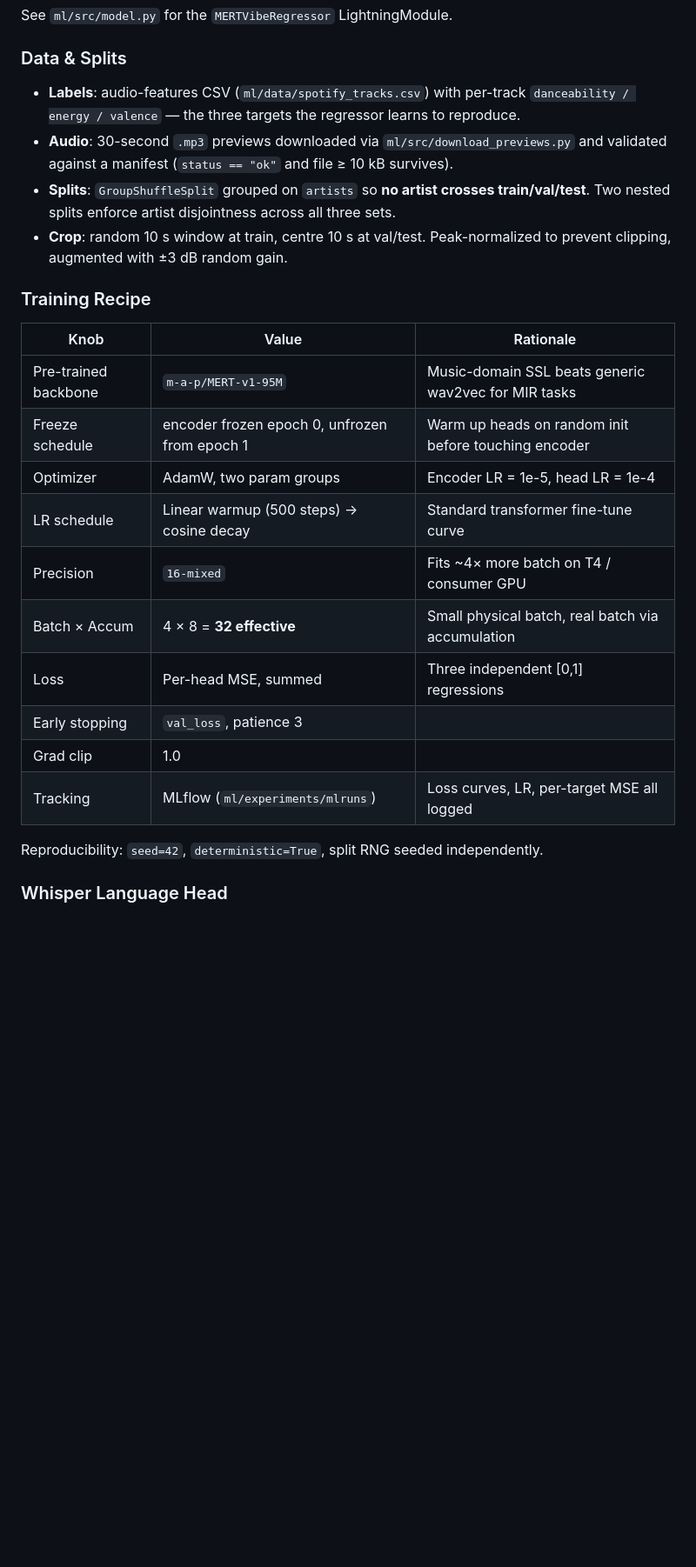
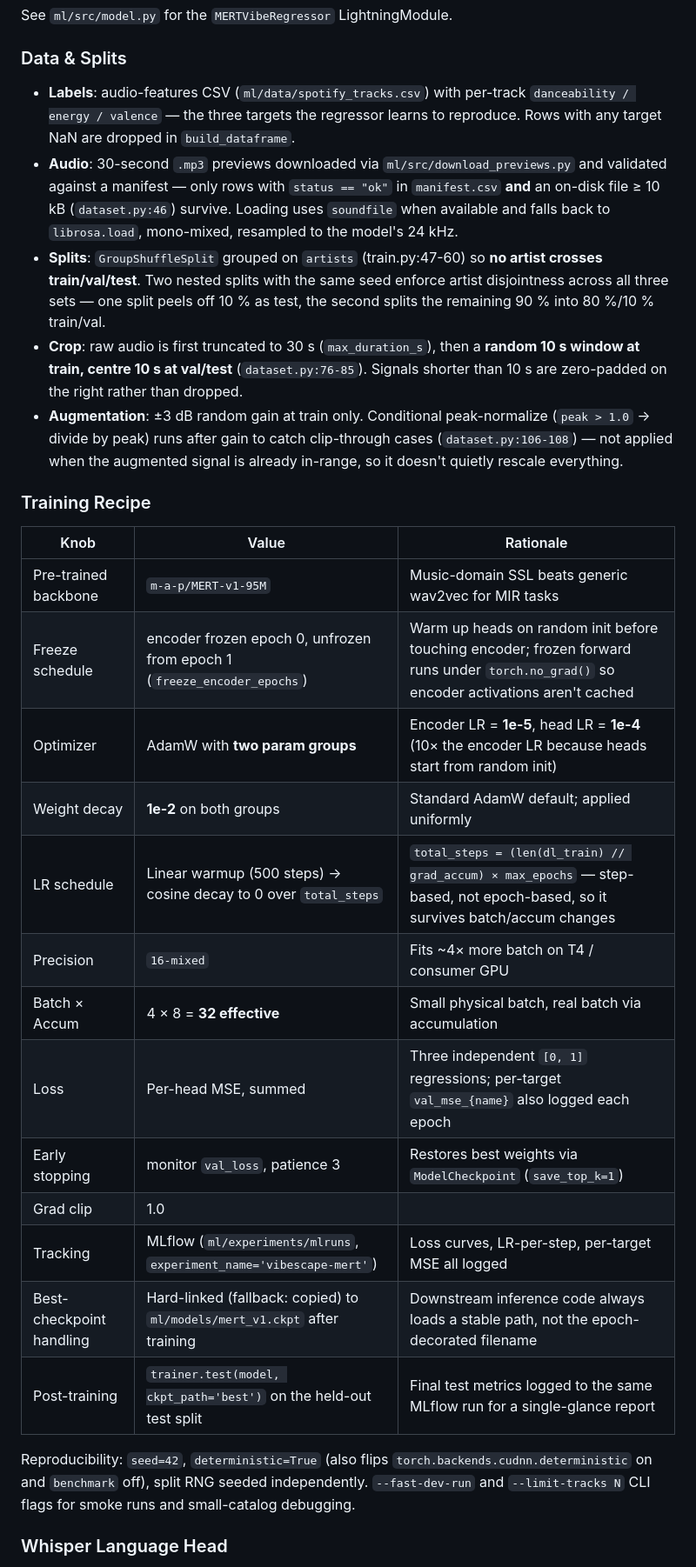
Before and after one commit to chandankeelara/VibeScape, a Markdown page: README.md, the part around one of its changes. Shown at 87% size. Rendered like a GitHub page; blank space fills up the shorter version.

Commit message:
Docs: verify ML pipeline section against code, fill in missing detail
Went through ml/src/model.py, dataset.py, train.py + ml/configs/default.yaml
and ingest/scoring.py + ingest/features.py against the README claims.
Core claims (backbone, mean+max-pool → 1536-D, 3 sigmoid heads,
GroupShuffleSplit on artists, AdamW two-group LR, cosine schedule,
16-mixed, 4×8 batch, MERT LR 1e-5 / head 1e-4, patience 3, MLflow)
all check out.

Filled in the concrete detail that lives in the code but wasn't
surfaced in the README:

Model — MERT Regressor
- Wrote out RegressionHead as an actual code block instead of an
  inline arrow chain (easier to parse)
- Named the three targets explicitly (danceability / energy / valence)
- Called out the sigmoid-not-clip design choice
- Noted that heads live in an nn.ModuleDict keyed by target name
- Added the torch.no_grad wrapping during the freeze epoch — real
  memory-saver detail

Data & Splits
- soundfile-with-librosa-fallback loader path
- Nested-split math (10% test peeled first, then 80/10 of the rest)
- 30 s truncation before crop; short-signal zero-padding
- Conditional peak-normalize (only when peak > 1.0 after gain, not
  always) — the README previously overclaimed this as unconditional

Training Recipe
- weight_decay 1e-2 explicitly (was missing)
- total_steps formula for the cosine schedule
- Per-target val_mse logging
- ModelCheckpoint save_top_k=1 + hard-link to ml/models/mert_v1.ckpt
- Post-fit trainer.test() on the held-out split with the best ckpt
- --fast-dev-run and --limit-tracks CLI flags
- torch.backends.cudnn deterministic/benchmark flip noted

Vibe Scoring
- vibe_score is an alias of activation (backwards-compat), later
  overwritten with activation_relative once library z-score runs

```diff
--- a/README.md
+++ b/README.md
@@ -142,27 +151,31 @@ See `ml/src/model.py` for the `MERTVibeRegressor` LightningModule.
 
 ### Data & Splits
 
-- **Labels**: audio-features CSV (`ml/data/spotify_tracks.csv`) with per-track `danceability / energy / valence` — the three targets the regressor learns to reproduce.
-- **Audio**: 30-second `.mp3` previews downloaded via `ml/src/download_previews.py` and validated against a manifest (`status == "ok"` and file ≥ 10 kB survives).
-- **Splits**: `GroupShuffleSplit` grouped on `artists` so **no artist crosses train/val/test**. Two nested splits enforce artist disjointness across all three sets.
-- **Crop**: random 10 s window at train, centre 10 s at val/test. Peak-normalized to prevent clipping, augmented with ±3 dB random gain.
+- **Labels**: audio-features CSV (`ml/data/spotify_tracks.csv`) with per-track `danceability / energy / valence` — the three targets the regressor learns to reproduce. Rows with any target NaN are dropped in `build_dataframe`.
+- **Audio**: 30-second `.mp3` previews downloaded via `ml/src/download_previews.py` and validated against a manifest — only rows with `status == "ok"` in `manifest.csv` **and** an on-disk file ≥ 10 kB (`dataset.py:46`) survive. Loading uses `soundfile` when available and falls back to `librosa.load`, mono-mixed, resampled to the model's 24 kHz.
+- **Splits**: `GroupShuffleSplit` grouped on `artists` (train.py:47-60) so **no artist crosses train/val/test**. Two nested splits with the same seed enforce artist disjointness across all three sets — one split peels off 10 % as test, the second splits the remaining 90 % into 80 %/10 % train/val.
+- **Crop**: raw audio is first truncated to 30 s (`max_duration_s`), then a **random 10 s window at train, centre 10 s at val/test** (`dataset.py:76-85`). Signals shorter than 10 s are zero-padded on the right rather than dropped.
+- **Augmentation**: ±3 dB random gain at train only. Conditional peak-normalize (`peak > 1.0` → divide by peak) runs after gain to catch clip-through cases (`dataset.py:106-108`) — not applied when the augmented signal is already in-range, so it doesn't quietly rescale everything.
 
 ### Training Recipe
 
 | Knob | Value | Rationale |
 |---|---|---|
 | Pre-trained backbone | `m-a-p/MERT-v1-95M` | Music-domain SSL beats generic wav2vec for MIR tasks |
-| Freeze schedule | encoder frozen epoch 0, unfrozen from epoch 1 | Warm up heads on random init before touching encoder |
-| Optimizer | AdamW, two param groups | Encoder LR = 1e-5, head LR = 1e-4 |
-| LR schedule | Linear warmup (500 steps) → cosine decay | Standard transformer fine-tune curve |
+| Freeze schedule | encoder frozen epoch 0, unfrozen from epoch 1 (`freeze_encoder_epochs`) | Warm up heads on random init before touching encoder; frozen forward runs under `torch.no_grad()` so encoder activations aren't cached |
+| Optimizer | AdamW with **two param groups** | Encoder LR = **1e-5**, head LR = **1e-4** (10× the encoder LR because heads start from random init) |
+| Weight decay | **1e-2** on both groups | Standard AdamW default; applied uniformly |
+| LR schedule | Linear warmup (500 steps) → cosine decay to 0 over `total_steps` | `total_steps = (len(dl_train) // grad_accum) × max_epochs` — step-based, not epoch-based, so it survives batch/accum changes |
 | Precision | `16-mixed` | Fits ~4× more batch on T4 / consumer GPU |
 | Batch × Accum | 4 × 8 = **32 effective** | Small physical batch, real batch via accumulation |
-| Loss | Per-head MSE, summed | Three independent [0,1] regressions |
-| Early stopping | `val_loss`, patience 3 | |
+| Loss | Per-head MSE, summed | Three independent `[0, 1]` regressions; per-target `val_mse_{name}` also logged each epoch |
+| Early stopping | monitor `val_loss`, patience 3 | Restores best weights via `ModelCheckpoint` (`save_top_k=1`) |
 | Grad clip | 1.0 | |
-| Tracking | MLflow (`ml/experiments/mlruns`) | Loss curves, LR, per-target MSE all logged |
+| Tracking | MLflow (`ml/experiments/mlruns`, `experiment_name='vibescape-mert'`) | Loss curves, LR-per-step, per-target MSE all logged |
+| Best-checkpoint handling | Hard-linked (fallback: copied) to `ml/models/mert_v1.ckpt` after training | Downstream inference code always loads a stable path, not the epoch-decorated filename |
+| Post-training | `trainer.test(model, ckpt_path='best')` on the held-out test split | Final test metrics logged to the same MLflow run for a single-glance report |
 
-Reproducibility: `seed=42`, `deterministic=True`, split RNG seeded independently.
+Reproducibility: `seed=42`, `deterministic=True` (also flips `torch.backends.cudnn.deterministic` on and `benchmark` off), split RNG seeded independently. `--fast-dev-run` and `--limit-tracks N` CLI flags for smoke runs and small-catalog debugging.
 
 ### Whisper Language Head
 
```
Also changed, not shown: other parts of README.md (+12 -2 lines).
